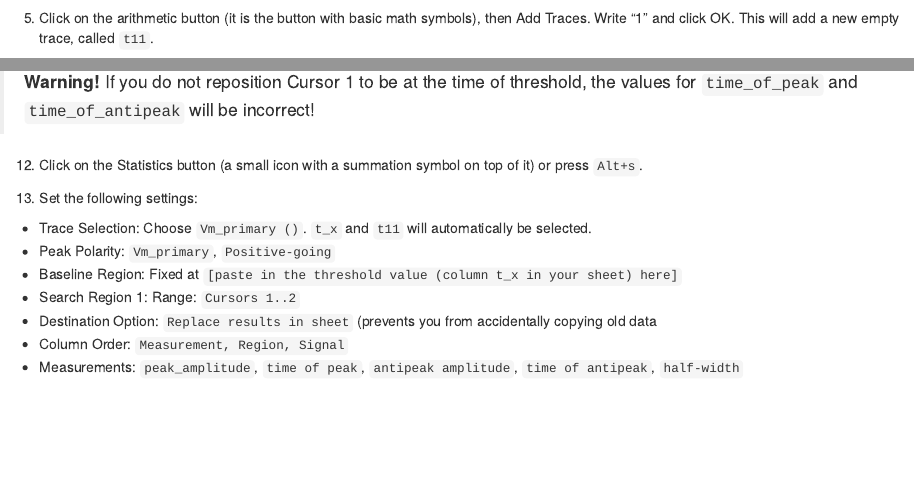
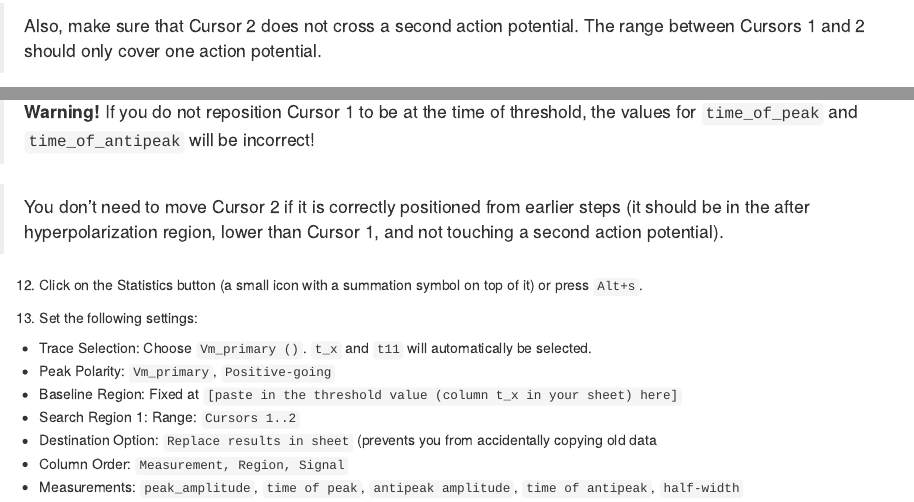
Before and after one commit to christelinda-laureijs/patchclampplotteR, an R Markdown document (vignettes/articles/action-potential-analysis.Rmd): the page in a window 1100 px wide, from 4060 px down before the commit and from 3310 px down after it, and a second part further down, joined at a grey line. Rendered offline with R 4.5, knitr and Pandoc, with nearby package versions; some code elsewhere in the file could not run offline.

Commit message:
Added clarifications on the location of cursor 2.

````diff
--- a/vignettes/articles/action-potential-analysis.Rmd
+++ b/vignettes/articles/action-potential-analysis.Rmd
@@ -142,6 +142,8 @@ knitr::include_graphics("figures/AP-cursor-1-placement.png")
 > after-hyperpolarization region if you forget to move the cursor to the
 > threshold (see step 11).
 
+> Also, make sure that Cursor 2 does not cross a second action potential. The range between Cursors 1 and 2 should only cover one action potential.
+
 ```{r cursor-image, fig.alt = "A screenshot of Clampfit showing cursors positioned around the first action potential. The first cursor is located at a point with a y-axis value that is greater than Cursor 2."}
 knitr::include_graphics("figures/AP-cursors.png")
 ```
@@ -215,6 +217,8 @@ knitr::include_graphics("figures/AP-cursors-new.png")
 > **Warning!** If you do not reposition Cursor 1 to be at the time of
 > threshold, the values for `time_of_peak` and `time_of_antipeak` will
 > be incorrect!
+
+> You don't need to move Cursor 2 if it is correctly positioned from earlier steps (it should be in the after hyperpolarization region, lower than Cursor 1, and not touching a second action potential).
 
 12. Click on the Statistics button (a small icon with a summation symbol
     on top of it) or press `Alt+s`.
````
